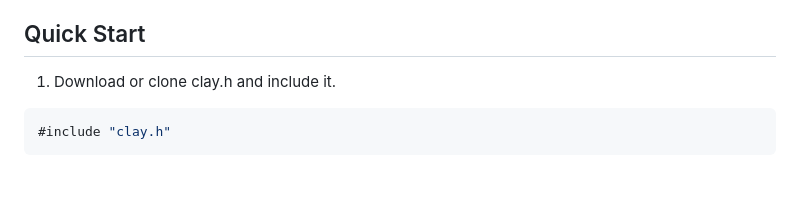
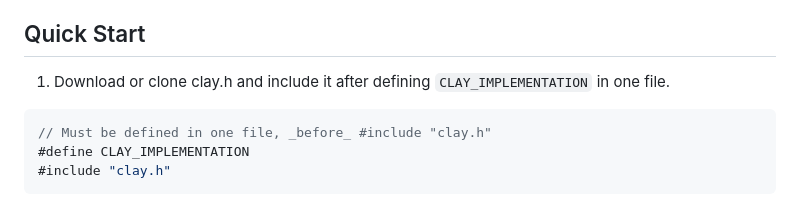
Before and after one commit to nicbarker/clay, a Markdown page: README.md, the part around the change. Rendered like a GitHub page; blank space fills up the shorter version.

Commit message:
Update readme to include define of CLAY_IMPLEMENTATION

````diff
--- a/README.md
+++ b/README.md
@@ -18,9 +18,11 @@ _An example GUI application built with clay_
 
 ## Quick Start
 
-1. Download or clone clay.h and include it.
-
-```C
+1. Download or clone clay.h and include it after defining `CLAY_IMPLEMENTATION` in one file.
+
+```C
+// Must be defined in one file, _before_ #include "clay.h"
+#define CLAY_IMPLEMENTATION
 #include "clay.h"
 ```
 
````
